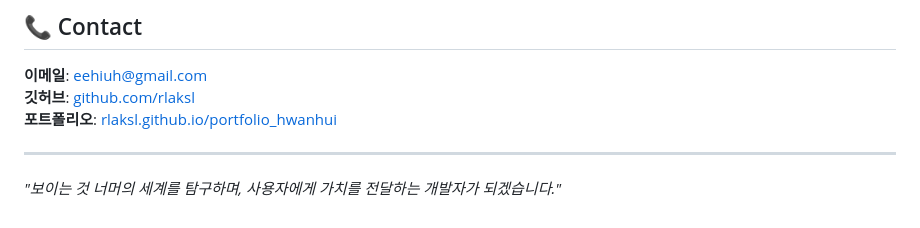
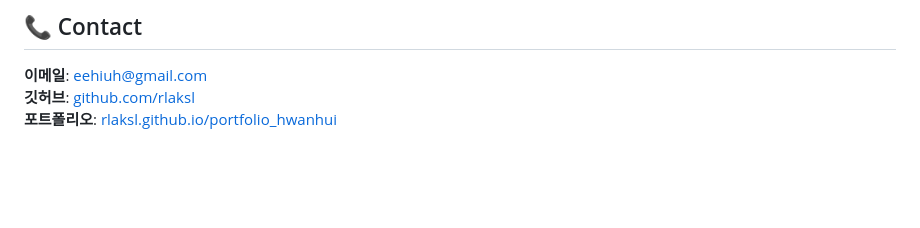
Before and after one commit to rlaksl/portfolio_hwanhui, a Markdown page: README.md, the part around the change. GitHub-like rendering; blank space fills up the shorter version.

```diff
--- a/README.md
+++ b/README.md
@@ -203,7 +203,3 @@ SQLD, ADsP 등 자격증 취득을 통해 이론적 기반을 탄탄히 다져
 **이메일**: eehiuh@gmail.com
 **깃허브**: [github.com/rlaksl](https://github.com/rlaksl)
 **포트폴리오**: [rlaksl.github.io/portfolio_hwanhui](https://rlaksl.github.io/portfolio_hwanhui/)
-
----
-
-*"보이는 것 너머의 세계를 탐구하며, 사용자에게 가치를 전달하는 개발자가 되겠습니다."*
```
